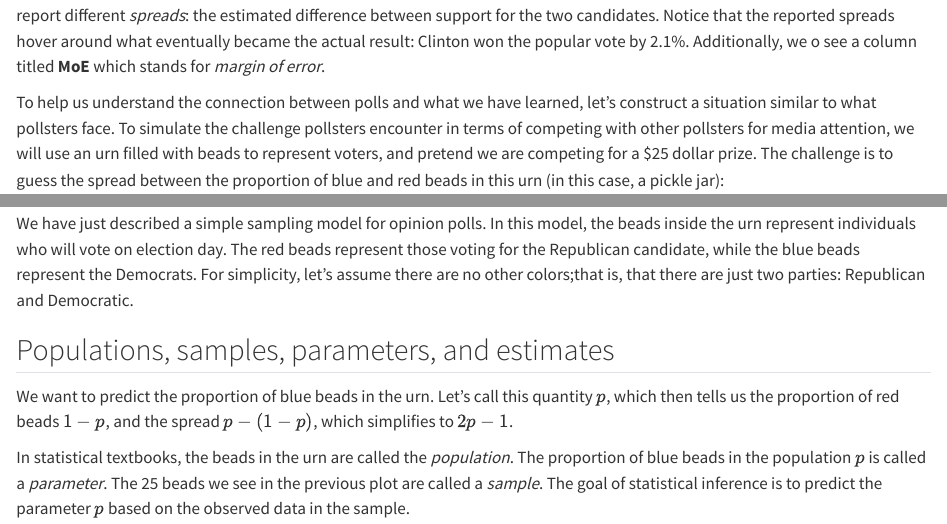
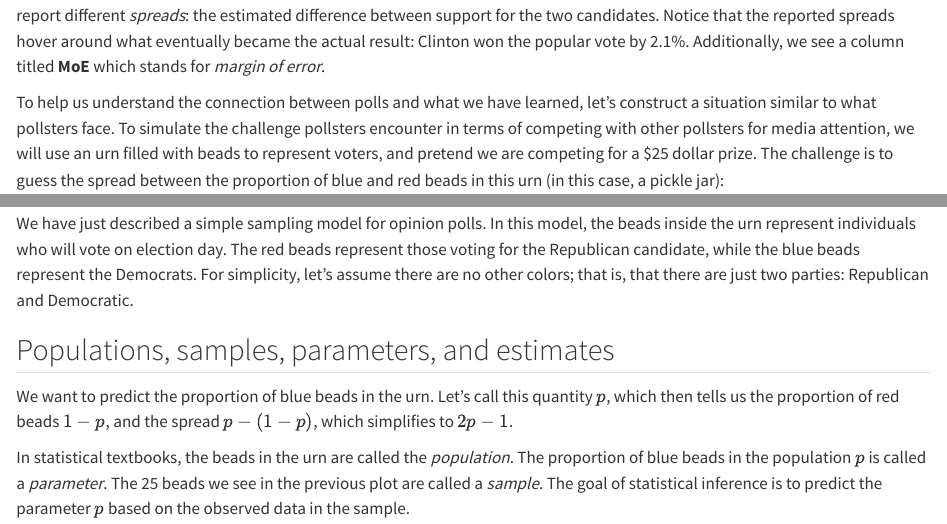
Before and after one commit to rafalab/dsbook-part-2, a Quarto document (inference/parameters-estimates.qmd): the page in a window 1100 px wide, from 820 px down, and a second part further down, joined at a grey line. Rendered offline with R 4.5, knitr and Pandoc in place of Quarto, with nearby package versions; some code elsewhere in the file could not run offline.

Commit message:
Update parameters-estimates.qmd

```diff
--- a/inference/parameters-estimates.qmd
+++ b/inference/parameters-estimates.qmd
@@ -48,7 +48,7 @@ if (knitr::is_html_output()) {
 
 <!-- (Source: [Real Clear Politics](https://www.realclearpolitics.com/epolls/2016/president/us/general_election_trump_vs_clinton-5491.html)) -->
 
-Let's make some observations about the table above. First, observe that different polls, all conducted days before the election, report different *spreads*: the estimated difference between support for the two candidates. Notice that the reported spreads hover around what eventually became the actual result: Clinton won the popular vote by 2.1%. Additionally, we o see a column titled **MoE** which stands for *margin of error*.
+Let's make some observations about the table above. First, observe that different polls, all conducted days before the election, report different *spreads*: the estimated difference between support for the two candidates. Notice that the reported spreads hover around what eventually became the actual result: Clinton won the popular vote by 2.1%. Additionally, we see a column titled **MoE** which stands for *margin of error*.
 
 To help us understand the connection between polls and what we have learned, let's construct a situation similar to what pollsters face. To simulate the challenge pollsters encounter in terms of competing with other pollsters for media attention, we will use an urn filled with beads to represent voters, and pretend we are competing for a \$25 dollar prize. The challenge is to guess the spread between the proportion of blue and red beads in this urn (in this case, a pickle jar):
 
```
Also changed, not shown: inference/parameters-estimates.qmd (2 more changed lines).
